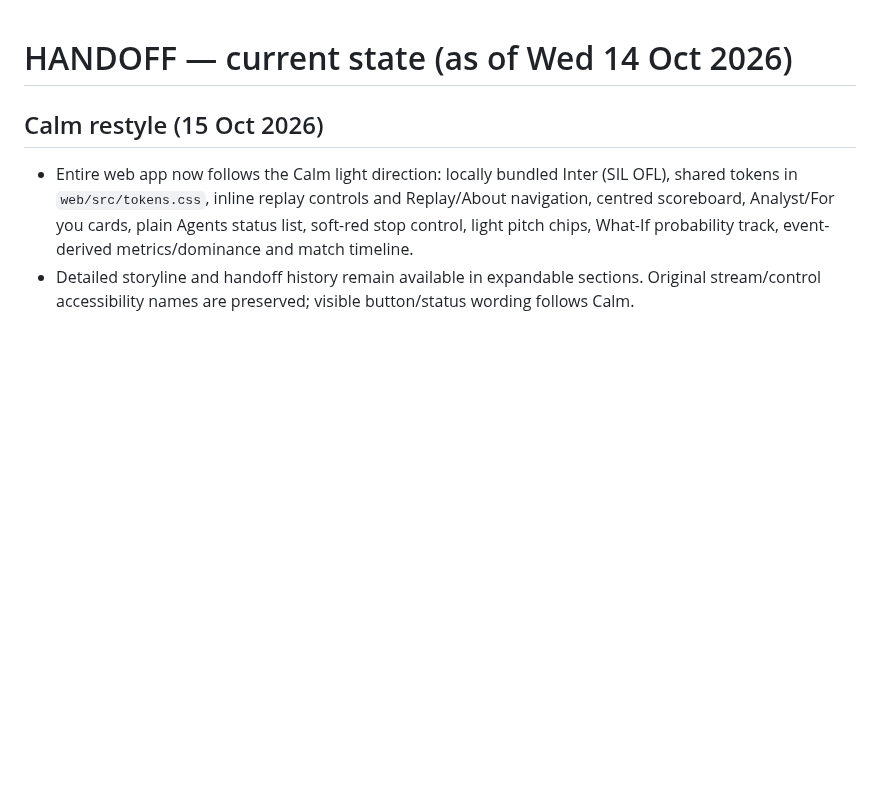
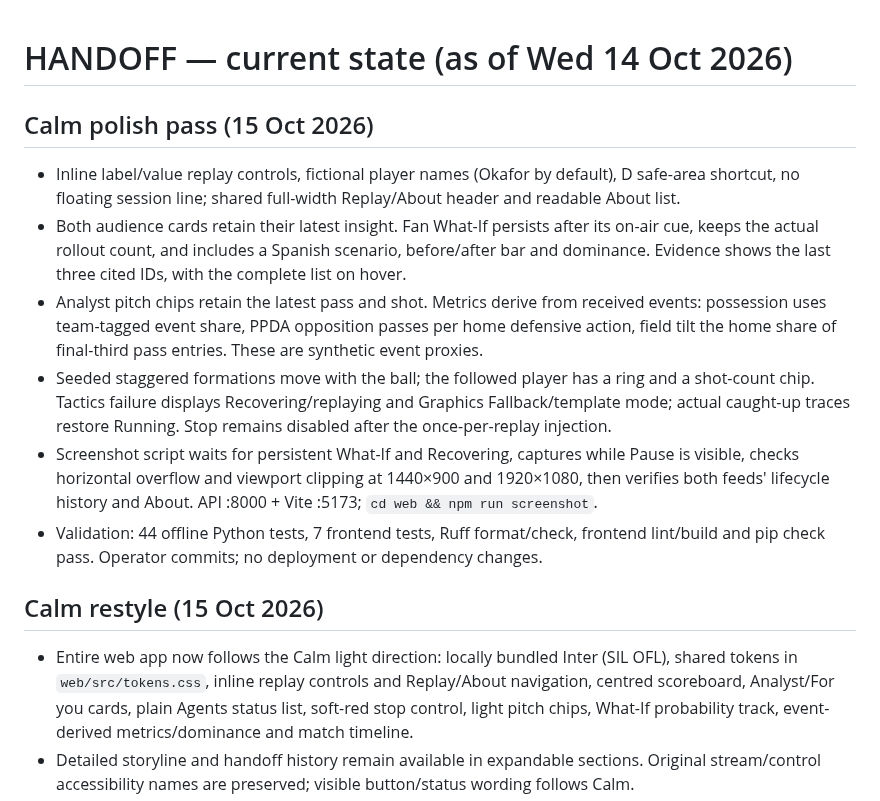
Before and after one commit to KingEmma7/playmakers-inside-the-game, a Markdown page: docs/HANDOFF.md, the part around the change. Rendered like a GitHub page; blank space fills up the shorter version.

```diff
--- a/docs/HANDOFF.md
+++ b/docs/HANDOFF.md
@@ -1,4 +1,23 @@
 # HANDOFF — current state (as of Wed 14 Oct 2026)
+
+## Calm polish pass (15 Oct 2026)
+
+- Inline label/value replay controls, fictional player names (Okafor by default), D safe-area
+  shortcut, no floating session line; shared full-width Replay/About header and readable About list.
+- Both audience cards retain their latest insight. Fan What-If persists after its on-air cue,
+  keeps the actual rollout count, and includes a Spanish scenario, before/after bar and dominance.
+  Evidence shows the last three cited IDs, with the complete list on hover.
+- Analyst pitch chips retain the latest pass and shot. Metrics derive from received events:
+  possession uses team-tagged event share, PPDA opposition passes per home defensive action,
+  field tilt the home share of final-third pass entries. These are synthetic event proxies.
+- Seeded staggered formations move with the ball; the followed player has a ring and a shot-count
+  chip. Tactics failure displays Recovering/replaying and Graphics Fallback/template mode;
+  actual caught-up traces restore Running. Stop remains disabled after the once-per-replay injection.
+- Screenshot script waits for persistent What-If and Recovering, captures while Pause is visible,
+  checks horizontal overflow and viewport clipping at 1440×900 and 1920×1080, then verifies
+  both feeds' lifecycle history and About. API :8000 + Vite :5173; `cd web && npm run screenshot`.
+- Validation: 44 offline Python tests, 7 frontend tests, Ruff format/check, frontend lint/build
+  and pip check pass. Operator commits; no deployment or dependency changes.
 
 ## Calm restyle (15 Oct 2026)
 
```
Also changed, not shown: README.md (+11 -0 lines), web/e2e-screenshot.png, 13 other files.
